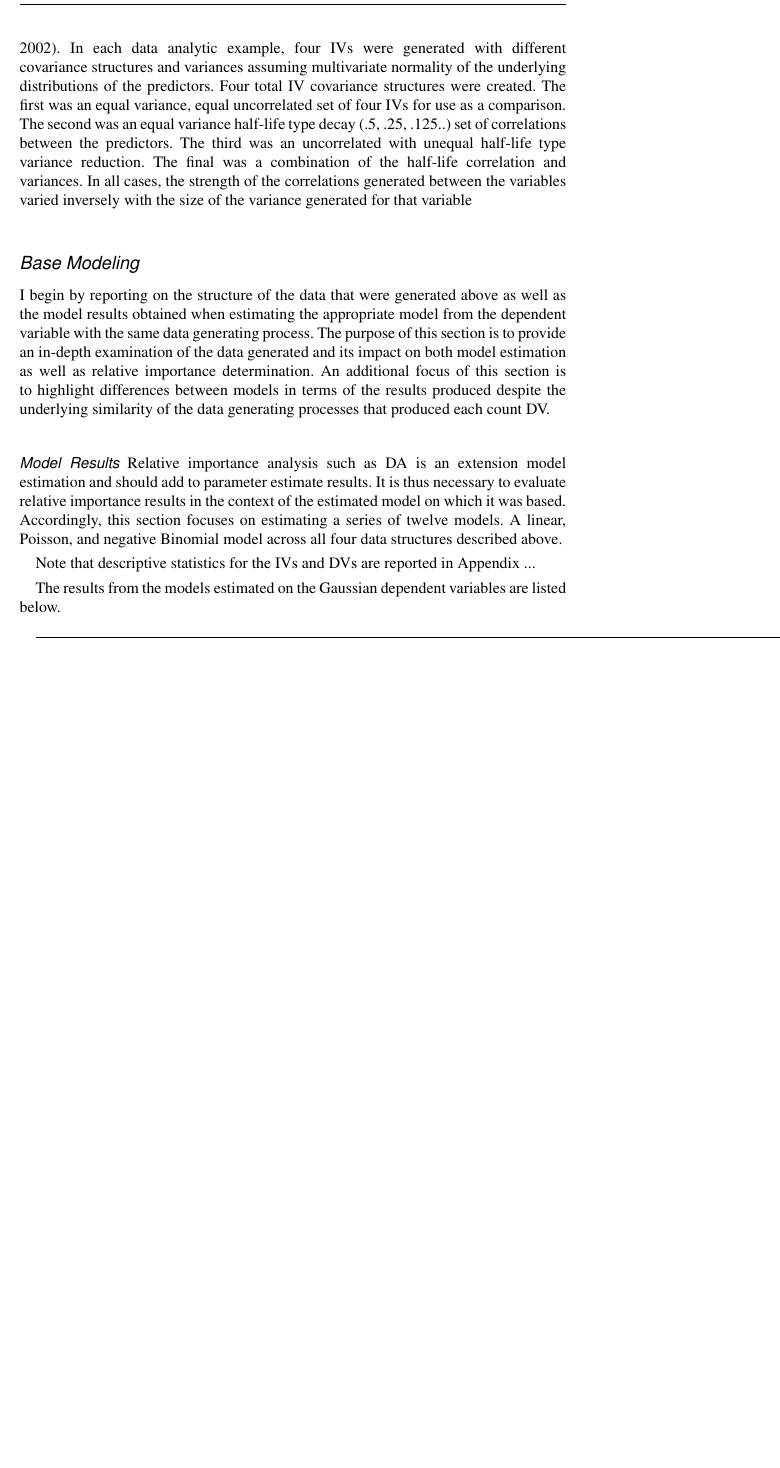
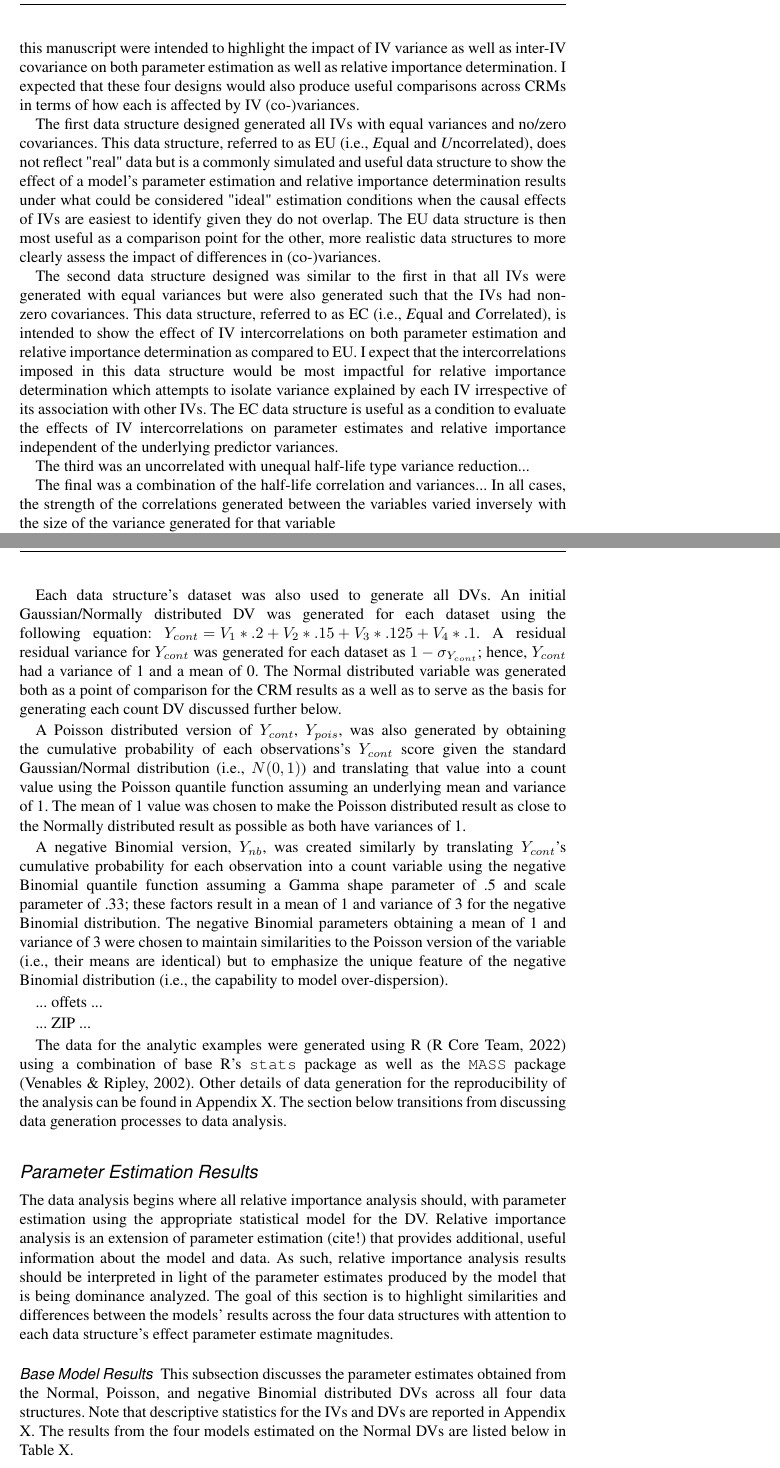
Before and after one commit to fmg-jluchman/count-da-manu, a LaTeX document (CountDominance.tex): part of page 7 of 13 before the commit and two parts of pages 7 and 8 of 14 after it, the two joined at a grey line, cut at the place of the change, the shorter picture padded with empty space. Compiled offline with pdfLaTeX.

Commit message:
As of 9/24/2022

```diff
--- a/CountDominance.tex
+++ b/CountDominance.tex
@@ -198,13 +198,21 @@
 
 	\subsection{Data Generation}
 
-	The data for the analytic examples were generated using a combination of base R \texttt{stats} \cite{R} and the \texttt{MASS} packages \cite{MASS}.
-	In each data analytic example, four IVs were generated with different covariance structures and variances assuming multivariate normality of the underlying distributions of the predictors.
-	Four total IV covariance structures were created.
-	The first was an equal variance, equal uncorrelated set of four IVs for use as a comparison.
-	The second was an equal variance half-life type decay (.5, .25, .125..) set of correlations between the predictors.
-	The third was an uncorrelated with unequal half-life type variance reduction.
-	The final was a combination of the half-life correlation and variances.
+	All the simulated data for the data analytic examples in this manuscript were generated from series of four underlying data structures.
+	The four data structures designed for this manuscript were intended to highlight the impact of IV variance as well as inter-IV covariance on both parameter estimation as well as relative importance determination.
+	I expected that these four designs would also produce useful comparisons across CRMs in terms of how each is affected by IV (co-)variances.
+
+	The first data structure designed generated all IVs with equal variances and no/zero covariances.
+	This data structure, referred to as EU (i.e., \emph{E}qual and \emph{U}ncorrelated), does not reflect "real" data but is a commonly simulated and useful data structure to show the effect of a model's parameter estimation and relative importance determination results under what could be considered "ideal" estimation conditions when the causal effects of IVs are easiest to identify given they do not overlap.
+	The EU data structure is then most useful as a comparison point for the other, more realistic data structures to more clearly assess the impact of differences in (co-)variances.
+
+	The second data structure designed was similar to the first in that all IVs were generated with equal variances but were also generated such that the IVs had non-zero covariances.
+	This data structure, referred to as EC (i.e., \emph{E}qual and \emph{C}orrelated), is intended to show the effect of IV intercorrelations on both parameter estimation and relative importance determination as compared to EU.
+	I expect that the intercorrelations imposed in this data structure would be most impactful for relative importance determination which attempts to isolate variance explained by each IV irrespective of its association with other IVs.
+	The EC data structure is useful as a condition to evaluate the effects of IV intercorrelations on parameter estimates and relative importance independent of the underlying predictor variances.
+
+	The third was an uncorrelated with unequal half-life type variance reduction...
+
+	The final was a combination of the half-life correlation and variances...
 	In all cases, the strength of the correlations generated between the variables varied inversely with the size of the variance generated for that variable % have to describe this better...
 
-	\subsection{Base Modeling}
@@ -211,9 +223,5 @@
 
-	I begin by reporting on the structure of the data that were generated above as well as the model results obtained when estimating the appropriate model from the dependent variable with the same data generating process.
-	The purpose of this section is to provide an in-depth examination of the data generated and its impact on both model estimation as well as relative importance determination.  An additional focus of this section is to highlight differences between models in terms of the results produced despite the underlying similarity of the data generating processes that produced each count DV.
+	\medskip
 
-		\subsubsection{Model Results}
+	\begin{center}
 
-	Relative importance analysis such as DA is an extension model estimation and should add to parameter estimate results.
-	It is thus necessary to evaluate relative importance results in the context of the estimated model on which it was based.
-	Accordingly, this section focuses on estimating a series of twelve models.  A linear, Poisson, and negative Binomial model across all four data structures described above.
@@ -220,4 +236,3 @@
 
-	Note that descriptive statistics for the IVs and DVs are reported in Appendix ...
+	\end{center}
 
-	The results from the models estimated on the Gaussian dependent variables are listed below.
@@ -224,3 +244,31 @@
+	Each data structure's dataset was also used to generate all DVs.  An initial Gaussian/Normally distributed DV was generated for each dataset using the following equation: $Y_{cont} = V_1*.2 + V_2*.15 + V_3*.125 + V_4*.1$.  A residual residual variance for $Y_{cont}$ was generated for each dataset as $1 - \sigma_{Y_{cont}}$; hence, $Y_{cont}$ had a variance of 1 and a mean of 0.
+	The Normal distributed variable was generated both as a point of comparison for the CRM results as a well as to serve as the basis for generating each count DV discussed further below.
+
+	A Poisson distributed version of $Y_{cont}$, $Y_{pois}$, was also generated by obtaining the cumulative probability of each observations's $Y_{cont}$ score given the standard Gaussian/Normal distribution (i.e., $N(0,1)$) and translating that value into a count value using the Poisson quantile function assuming an underlying mean and variance of 1.
+	The mean of 1 value was chosen to make the Poisson distributed result as close to the Normally distributed result as possible as both have variances of 1.
+
+	A negative Binomial version, $Y_{nb}$, was created similarly by translating $Y_{cont}$'s cumulative probability for each observation into a count variable using the negative Binomial quantile function assuming a Gamma shape parameter of .5 and scale parameter of .33; these factors result in a mean of 1 and variance of 3 for the negative Binomial distribution.
+	The negative Binomial parameters obtaining a mean of 1 and variance of 3 were chosen to maintain similarities to the Poisson version of the variable (i.e., their means are identical) but to emphasize the unique feature of the negative Binomial distribution (i.e., the capability to model over-dispersion).
+
+	... offets ...
+
+	... ZIP ...
+
+	The data for the analytic examples were generated using R \cite{R} using a combination of base R's \texttt{stats} package as well as the \texttt{MASS} package \cite{MASS}.
+	Other details of data generation for the reproducibility of the analysis can be found in Appendix X.
+	The section below transitions from discussing data generation processes to data analysis.
+
+	\subsection{Parameter Estimation Results}
+
+	The data analysis begins where all relative importance analysis should, with parameter estimation using the appropriate statistical model for the DV.
+	Relative importance analysis is an extension of parameter estimation (cite!) that provides additional, useful information about the model and data.
+	As such, relative importance analysis results should be interpreted in light of the parameter estimates produced by the model that is being dominance analyzed.
+	The goal of this section is to highlight similarities and differences between the models' results across the four data structures with attention to each data structure's effect parameter estimate magnitudes.
+
+		\subsubsection{Base Model Results}
+
+	This subsection discusses the parameter estimates obtained from the Normal, Poisson, and negative Binomial distributed DVs across all four data structures.
+	Note that descriptive statistics for the IVs and DVs are reported in Appendix X.  The results from the four models estimated on the Normal DVs are listed below in Table X.
 
 	\input{"./includes/lm_mods.tex"}
 
```
Also changed, not shown: CountDominance.pdf, CountDominance.tex (43 more changed lines), 4 other files.
